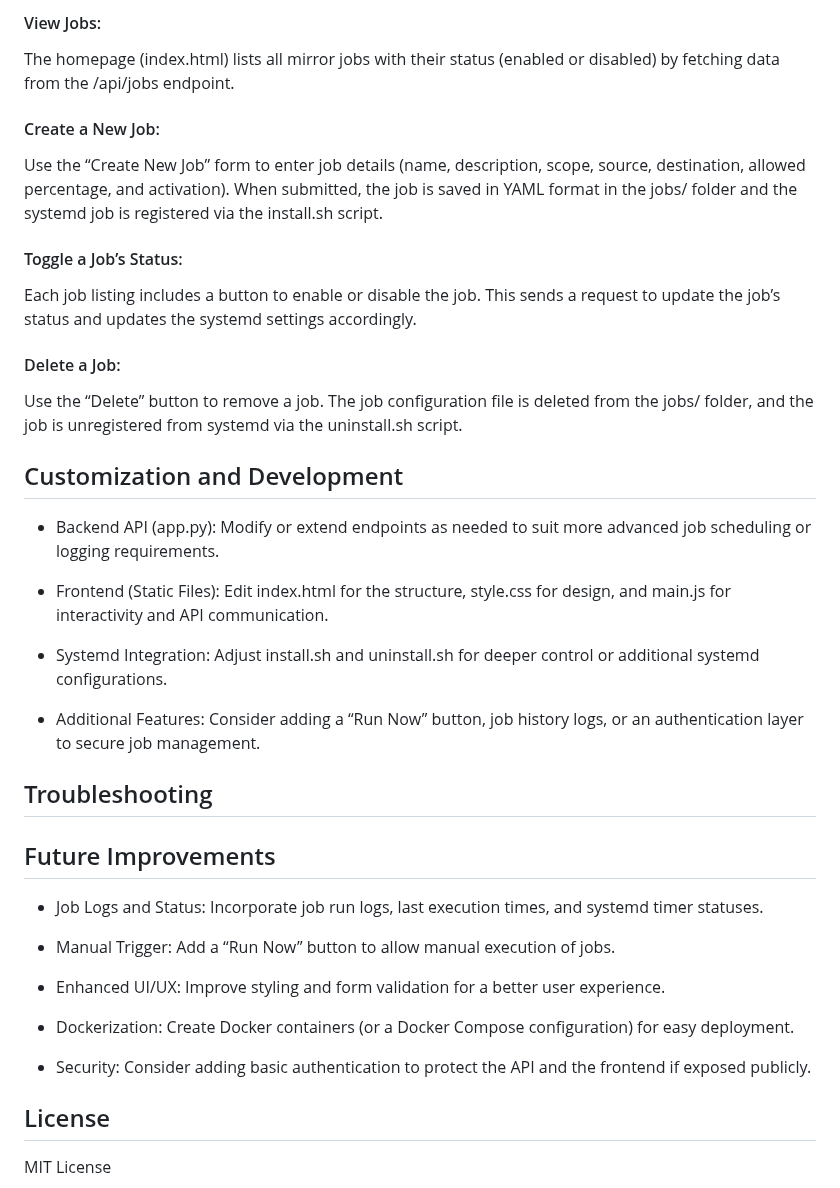
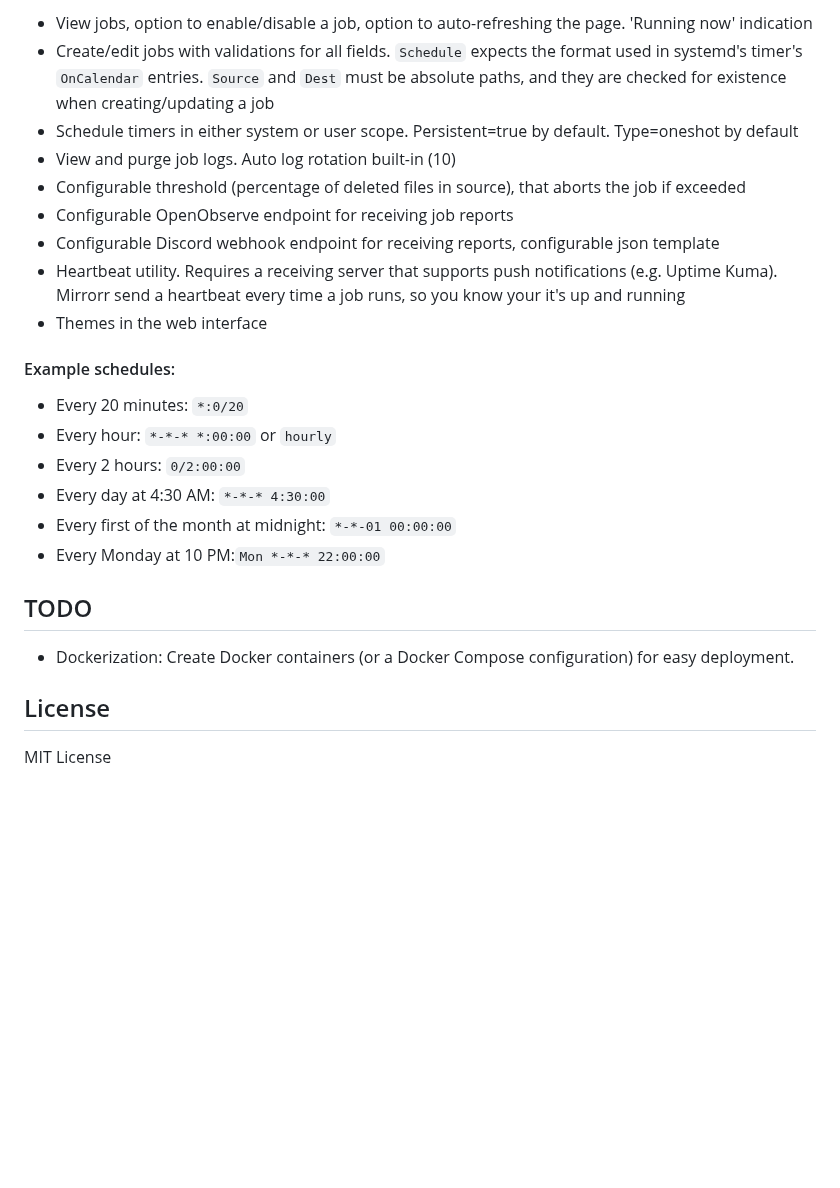
Before and after one commit to mchatzi/mirrorr, a Markdown page: README.md, the part around one of its changes. Rendered like a GitHub page; blank space fills up the shorter version.

````diff
--- a/README.md
+++ b/README.md
@@ -67,47 +67,25 @@ your-project/
 
-#### View Jobs:
-The homepage (index.html) lists all mirror jobs with their status (enabled or disabled) by fetching data from the /api/jobs endpoint.
+* View jobs, option to enable/disable a job, option to auto-refreshing the page. 'Running now' indication
+* Create/edit jobs with validations for all fields. ```Schedule``` expects the format used in systemd's timer's ```OnCalendar``` entries. ```Source``` and ```Dest``` must be absolute paths, and they are checked for existence when creating/updating a job
+* Schedule timers in either system or user scope. Persistent=true by default. Type=oneshot by default
+* View and purge job logs. Auto log rotation built-in (10)
+* Configurable threshold (percentage of deleted files in source), that aborts the job if exceeded
+* Configurable OpenObserve endpoint for receiving job reports
+* Configurable Discord webhook endpoint for receiving reports, configurable json template
+* Heartbeat utility. Requires a receiving server that supports push notifications (e.g. Uptime Kuma). Mirrorr send a heartbeat every time a job runs, so you know your it's up and running
+* Themes in the web interface
 
-#### Create a New Job:
-Use the “Create New Job” form to enter job details (name, description, scope, source, destination, allowed percentage, and activation). When submitted, the job is saved in YAML format in the jobs/ folder and the systemd job is registered via the install.sh script.
+#### Example schedules:
+* Every 20 minutes: ```*:0/20```
+* Every hour: ```*-*-* *:00:00``` or ```hourly```
+* Every 2 hours: ```0/2:00:00```
+* Every day at 4:30 AM: ```*-*-* 4:30:00```
+* Every first of the month at midnight: ```*-*-01 00:00:00```
+* Every Monday at 10 PM:```Mon *-*-* 22:00:00```
 
-#### Toggle a Job’s Status:
-Each job listing includes a button to enable or disable the job. This sends a request to update the job’s status and updates the systemd settings accordingly.
-
-#### Delete a Job:
-Use the “Delete” button to remove a job. The job configuration file is deleted from the jobs/ folder, and the job is unregistered from systemd via the uninstall.sh script.
-
-## Customization and Development
-- Backend API (app.py):
-Modify or extend endpoints as needed to suit more advanced job scheduling or logging requirements.
-
-- Frontend (Static Files):
-Edit index.html for the structure, style.css for design, and main.js for interactivity and API communication.
-
-- Systemd Integration:
-Adjust install.sh and uninstall.sh for deeper control or additional systemd configurations.
-
-- Additional Features:
-Consider adding a “Run Now” button, job history logs, or an authentication layer to secure job management.
-
-## Troubleshooting
-
-## Future Improvements
-
-- Job Logs and Status:
-Incorporate job run logs, last execution times, and systemd timer statuses.
-
-- Manual Trigger:
-Add a “Run Now” button to allow manual execution of jobs.
-
-- Enhanced UI/UX:
-Improve styling and form validation for a better user experience.
-
+## TODO
 - Dockerization:
 Create Docker containers (or a Docker Compose configuration) for easy deployment.
 
-- Security:
-Consider adding basic authentication to protect the API and the frontend if exposed publicly.
-
 ## License
 MIT License
````
Also changed, not shown: other parts of README.md (+37 -37 lines).
